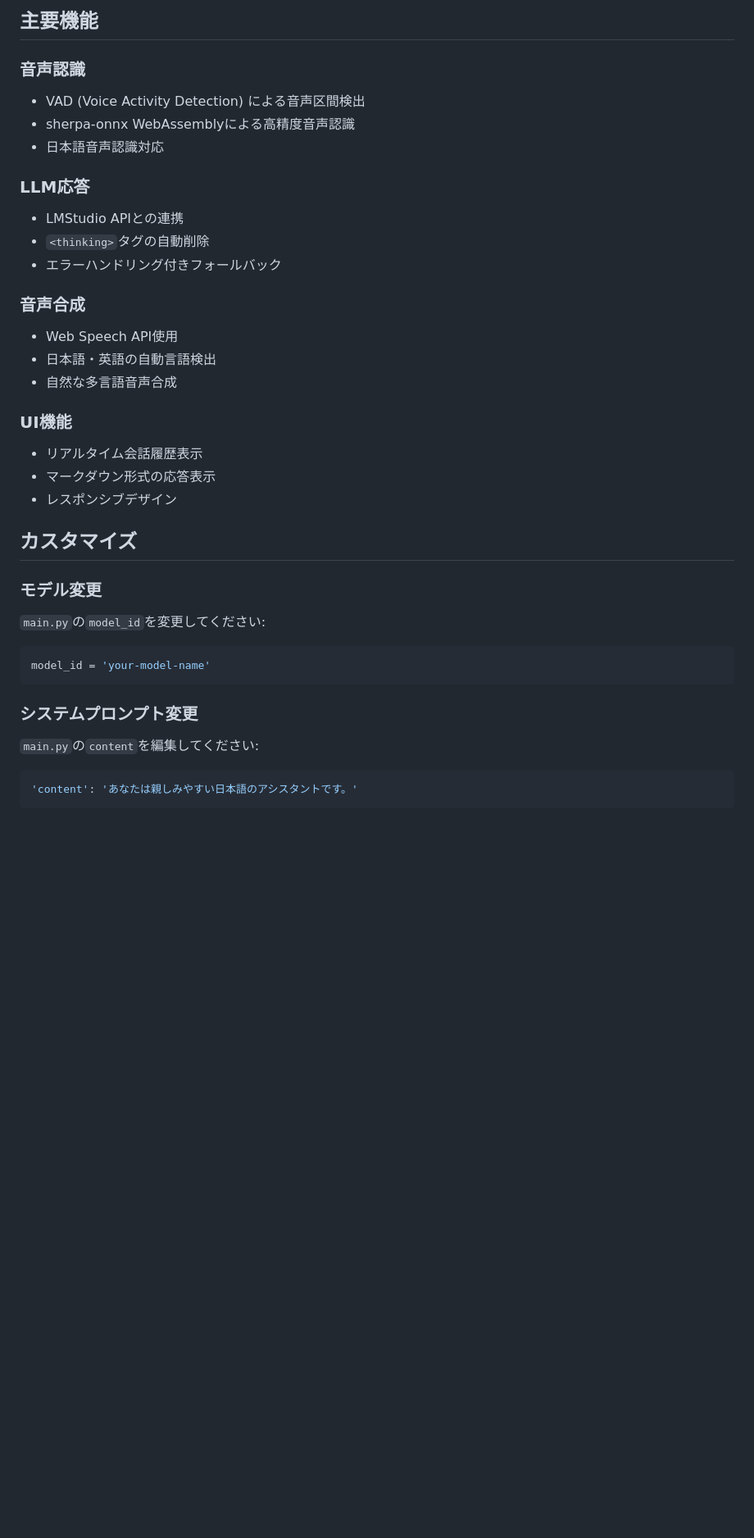
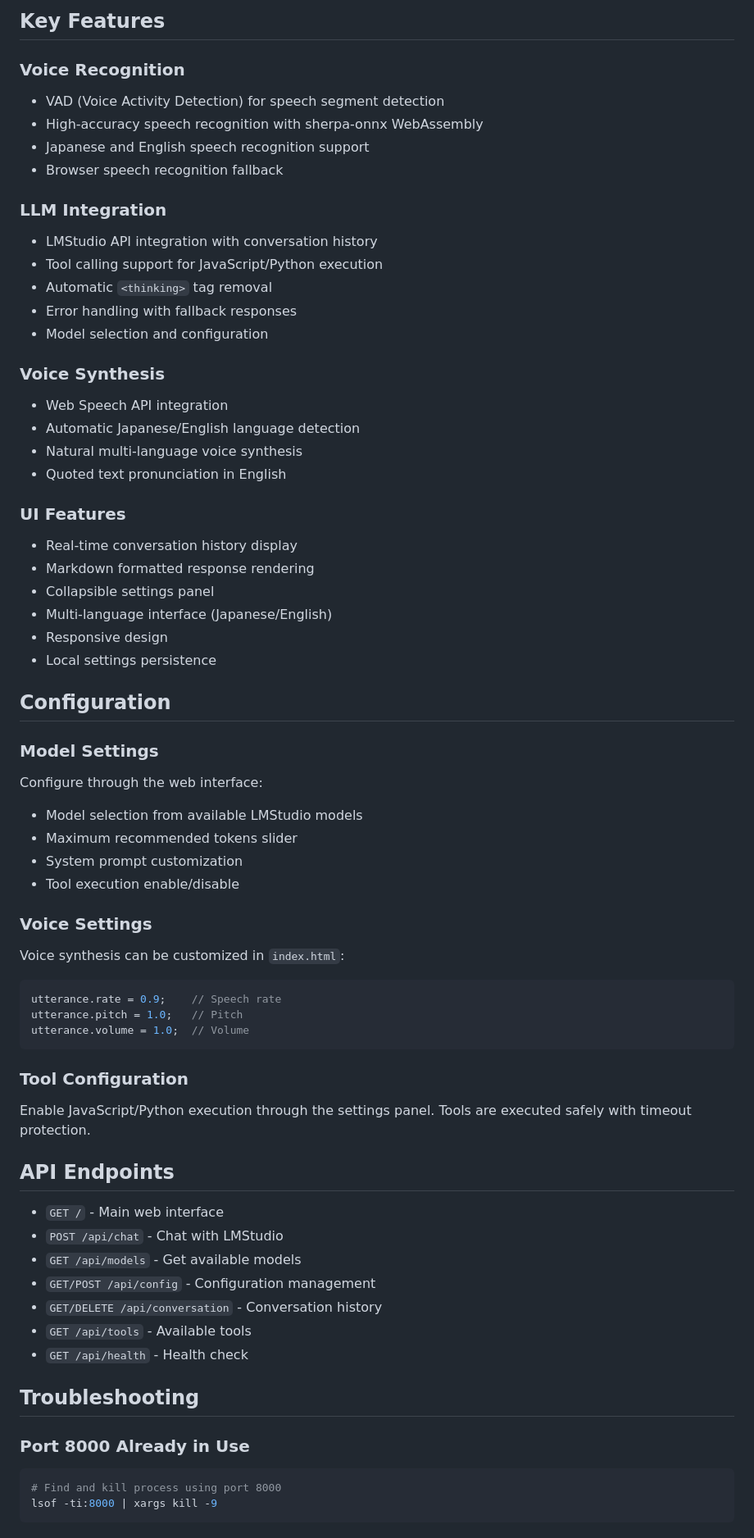
Before and after one commit to shi3z/voicellm, a Markdown page: README.md, the part around one of its changes. Shown at 82% size. Rendered like a GitHub page; blank space fills up the shorter version.

````diff
--- a/README.md
+++ b/README.md
@@ -77,38 +80,69 @@ voiceui/
 ```
 
-## 主要機能
+## Key Features
 
-### 音声認識
-- VAD (Voice Activity Detection) による音声区間検出
-- sherpa-onnx WebAssemblyによる高精度音声認識
-- 日本語音声認識対応
+### Voice Recognition
+- VAD (Voice Activity Detection) for speech segment detection
+- High-accuracy speech recognition with sherpa-onnx WebAssembly
+- Japanese and English speech recognition support
+- Browser speech recognition fallback
 
-### LLM応答
-- LMStudio APIとの連携
-- `<thinking>`タグの自動削除
-- エラーハンドリング付きフォールバック
+### LLM Integration
+- LMStudio API integration with conversation history
+- Tool calling support for JavaScript/Python execution
+- Automatic `<thinking>` tag removal
+- Error handling with fallback responses
+- Model selection and configuration
 
-### 音声合成
-- Web Speech API使用
-- 日本語・英語の自動言語検出
-- 自然な多言語音声合成
+### Voice Synthesis
+- Web Speech API integration
+- Automatic Japanese/English language detection
+- Natural multi-language voice synthesis
+- Quoted text pronunciation in English
 
-### UI機能
-- リアルタイム会話履歴表示
-- マークダウン形式の応答表示
-- レスポンシブデザイン
+### UI Features
+- Real-time conversation history display
+- Markdown formatted response rendering
+- Collapsible settings panel
+- Multi-language interface (Japanese/English)
+- Responsive design
+- Local settings persistence
 
-## カスタマイズ
+## Configuration
 
-### モデル変更
-`main.py`の`model_id`を変更してください:
-```python
-model_id = 'your-model-name'
+### Model Settings
+Configure through the web interface:
+- Model selection from available LMStudio models
+- Maximum recommended tokens slider
+- System prompt customization
+- Tool execution enable/disable
+
+### Voice Settings
+Voice synthesis can be customized in `index.html`:
+```javascript
+utterance.rate = 0.9;    // Speech rate
+utterance.pitch = 1.0;   // Pitch
+utterance.volume = 1.0;  // Volume
 ```
 
-### システムプロンプト変更
-`main.py`の`content`を編集してください:
-```python
-'content': 'あなたは親しみやすい日本語のアシスタントです。'
+### Tool Configuration
+Enable JavaScript/Python execution through the settings panel. Tools are executed safely with timeout protection.
+
+## API Endpoints
+
+- `GET /` - Main web interface
+- `POST /api/chat` - Chat with LMStudio
+- `GET /api/models` - Get available models
+- `GET/POST /api/config` - Configuration management
+- `GET/DELETE /api/conversation` - Conversation history
+- `GET /api/tools` - Available tools
+- `GET /api/health` - Health check
+
+## Troubleshooting
+
+### Port 8000 Already in Use
+```bash
+# Find and kill process using port 8000
+lsof -ti:8000 | xargs kill -9
 ```
 
````
Also changed, not shown: other parts of README.md (+113 -78 lines).
